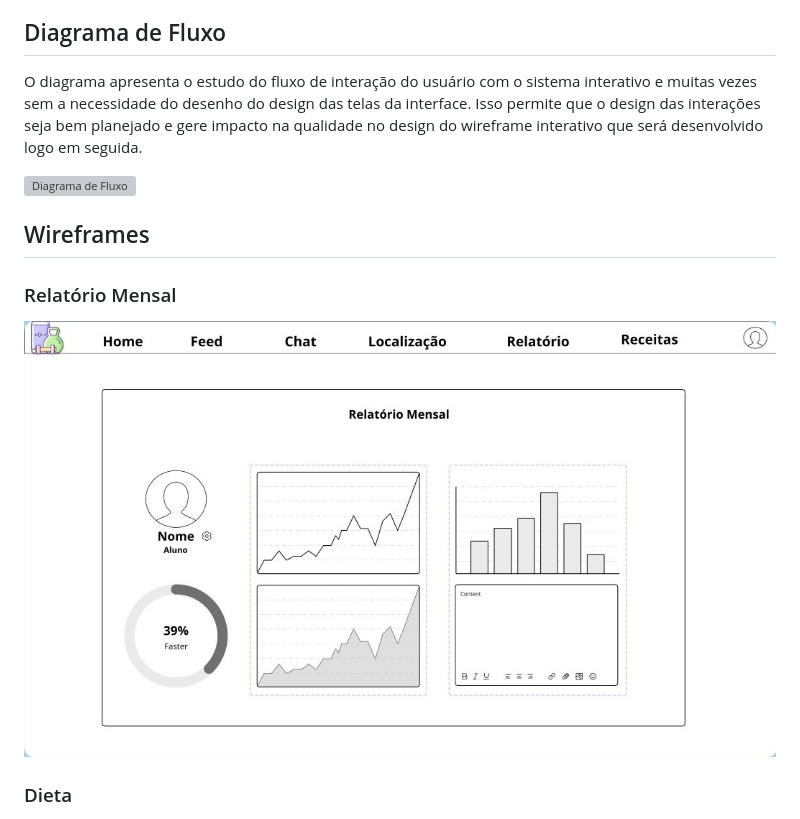
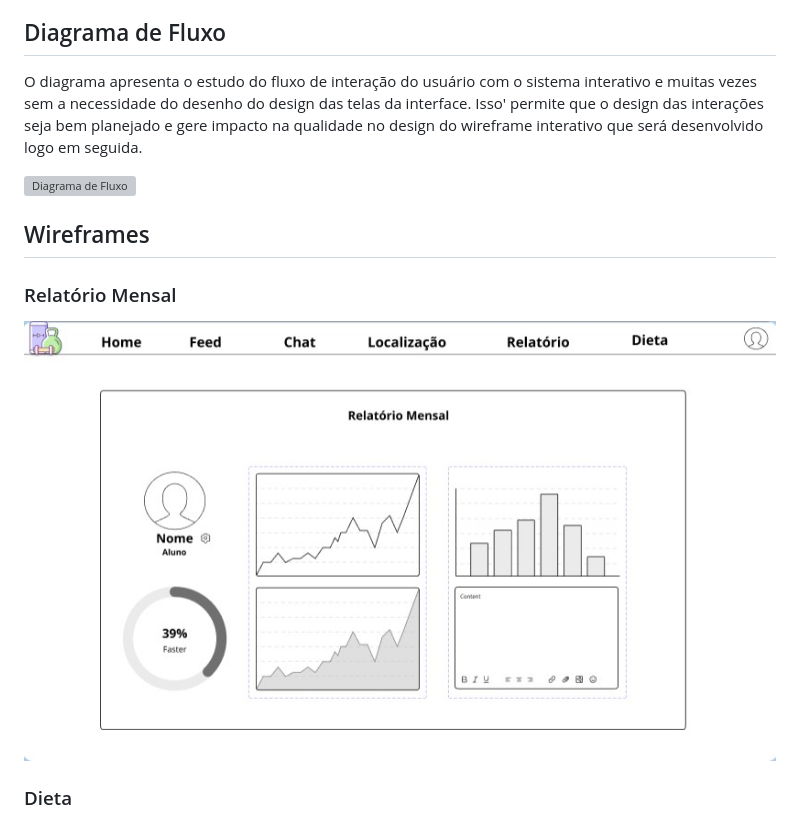
Before and after one commit to ICEI-PUC-Minas-PMV-ADS/pmv-ads-2022-2-e2-proj-int-t4-insfit, a Markdown page: docs/04-Projeto de Interface.md, the part around the change. Rendered like a GitHub page; pictures changed too: docs/img/relatorio.jpg; grey boxes are pictures that could not be loaded.

```diff
--- a/docs/04-Projeto de Interface.md
+++ b/docs/04-Projeto de Interface.md
@@ -9,7 +9,7 @@ Visão geral da interação do usuário pelas telas do sistema e protótipo inte
 
 ## Diagrama de Fluxo
 
-O diagrama apresenta o estudo do fluxo de interação do usuário com o sistema interativo e  muitas vezes sem a necessidade do desenho do design das telas da interface. Isso permite que o design das interações seja bem planejado e gere impacto na qualidade no design do wireframe interativo que será desenvolvido logo em seguida.
+O diagrama apresenta o estudo do fluxo de interação do usuário com o sistema interativo e  muitas vezes sem a necessidade do desenho do design das telas da interface. Isso' permite que o design das interações seja bem planejado e gere impacto na qualidade no design do wireframe interativo que será desenvolvido logo em seguida.
 
 
 
```
Also changed, not shown: docs/08-Plano de Testes de Software.md (+1 -1 lines).
